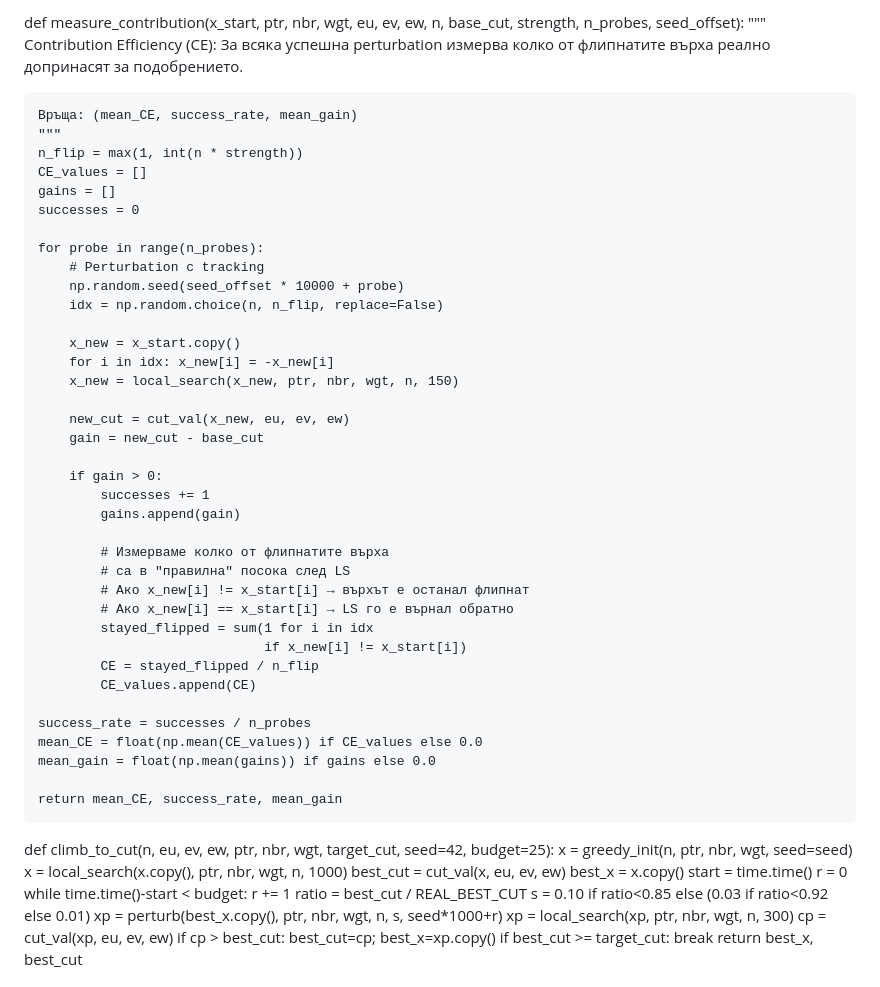
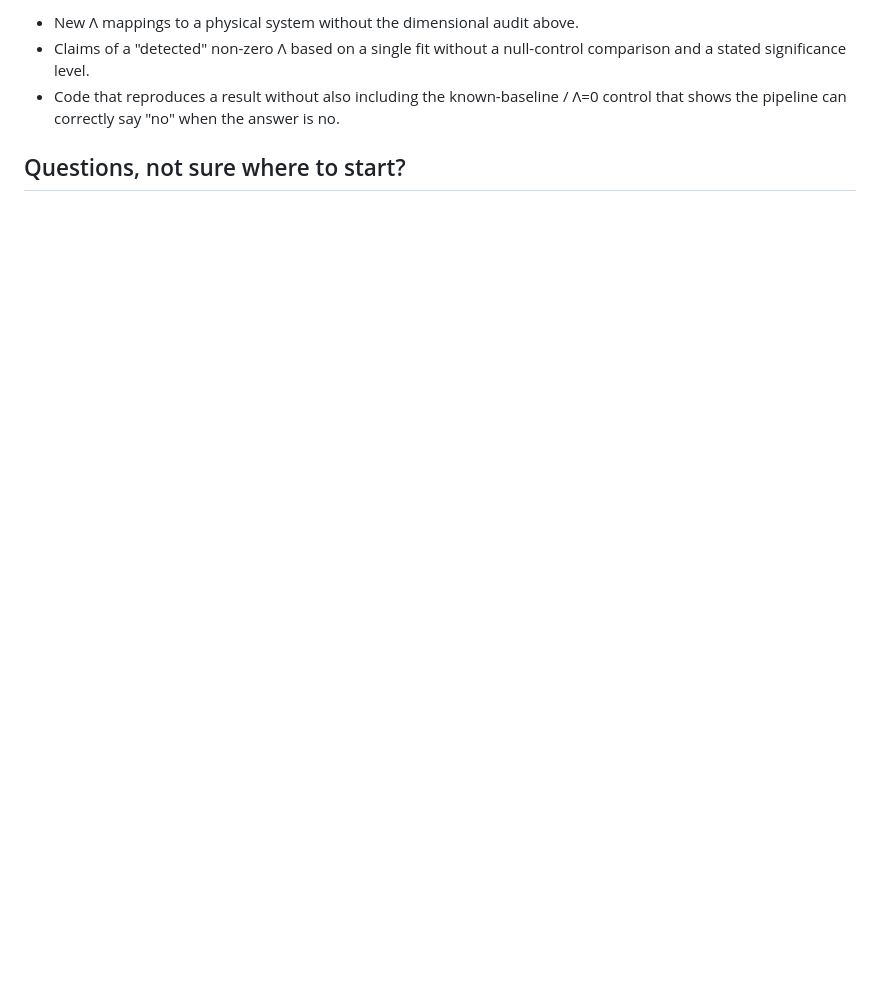
Before and after one commit to Kretski/Lambda-model, a Markdown page: CONTRIBUTING.md, the part around one of its changes. Rendered like a GitHub page; blank space fills up the shorter version.

Commit message:
Revert "CONTRIBUTING: add pre-registration rules and claim labels; fix README link"
This reverts commit 06277398276d134eb3a654007b17e3c871e3aaa2.

```diff
--- a/CONTRIBUTING.md
+++ b/CONTRIBUTING.md
@@ -111,67 +103,11 @@ def greedy_init(n, ptr, nbr, wgt, seed=42):
 
-def measure_contribution(x_start, ptr, nbr, wgt, eu, ev, ew, n,
-                          base_cut, strength, n_probes, seed_offset):
-    """
-    Contribution Efficiency (CE):
-    За всяка успешна perturbation измерва колко от
-    флипнатите върха реално допринасят за подобрението.
+- New Λ mappings to a physical system without the dimensional audit
+  above.
+- Claims of a "detected" non-zero Λ based on a single fit without a
+  null-control comparison and a stated significance level.
+- Code that reproduces a result without also including the
+  known-baseline / Λ=0 control that shows the pipeline can correctly
+  say "no" when the answer is no.
 
-    Връща: (mean_CE, success_rate, mean_gain)
-    """
-    n_flip = max(1, int(n * strength))
-    CE_values = []
-    gains = []
-    successes = 0
+## Questions, not sure where to start?
 
-    for probe in range(n_probes):
-        # Perturbation с tracking
-        np.random.seed(seed_offset * 10000 + probe)
-        idx = np.random.choice(n, n_flip, replace=False)
-
-        x_new = x_start.copy()
-        for i in idx: x_new[i] = -x_new[i]
-        x_new = local_search(x_new, ptr, nbr, wgt, n, 150)
-
-        new_cut = cut_val(x_new, eu, ev, ew)
-        gain = new_cut - base_cut
-
-        if gain > 0:
-            successes += 1
-            gains.append(gain)
-
-            # Измерваме колко от флипнатите върха
-            # са в "правилна" посока след LS
-            # Ако x_new[i] != x_start[i] → върхът е останал флипнат
-            # Ако x_new[i] == x_start[i] → LS го е върнал обратно
-            stayed_flipped = sum(1 for i in idx
-                                 if x_new[i] != x_start[i])
-            CE = stayed_flipped / n_flip
-            CE_values.append(CE)
-
-    success_rate = successes / n_probes
-    mean_CE = float(np.mean(CE_values)) if CE_values else 0.0
-    mean_gain = float(np.mean(gains)) if gains else 0.0
-
-    return mean_CE, success_rate, mean_gain
-
-
-def climb_to_cut(n, eu, ev, ew, ptr, nbr, wgt,
-                 target_cut, seed=42, budget=25):
-    x = greedy_init(n, ptr, nbr, wgt, seed=seed)
-    x = local_search(x.copy(), ptr, nbr, wgt, n, 1000)
-    best_cut = cut_val(x, eu, ev, ew)
-    best_x = x.copy()
-    start = time.time()
-    r = 0
-    while time.time()-start < budget:
-        r += 1
-        ratio = best_cut / REAL_BEST_CUT
-        s = 0.10 if ratio<0.85 else (0.03 if ratio<0.92 else 0.01)
-        xp = perturb(best_x.copy(), ptr, nbr, wgt, n, s, seed*1000+r)
-        xp = local_search(xp, ptr, nbr, wgt, n, 300)
-        cp = cut_val(xp, eu, ev, ew)
-        if cp > best_cut: best_cut=cp; best_x=xp.copy()
-        if best_cut >= target_cut: break
-    return best_x, best_cut
-
-
```
Also changed, not shown: other parts of CONTRIBUTING.md (+90 -238 lines).
